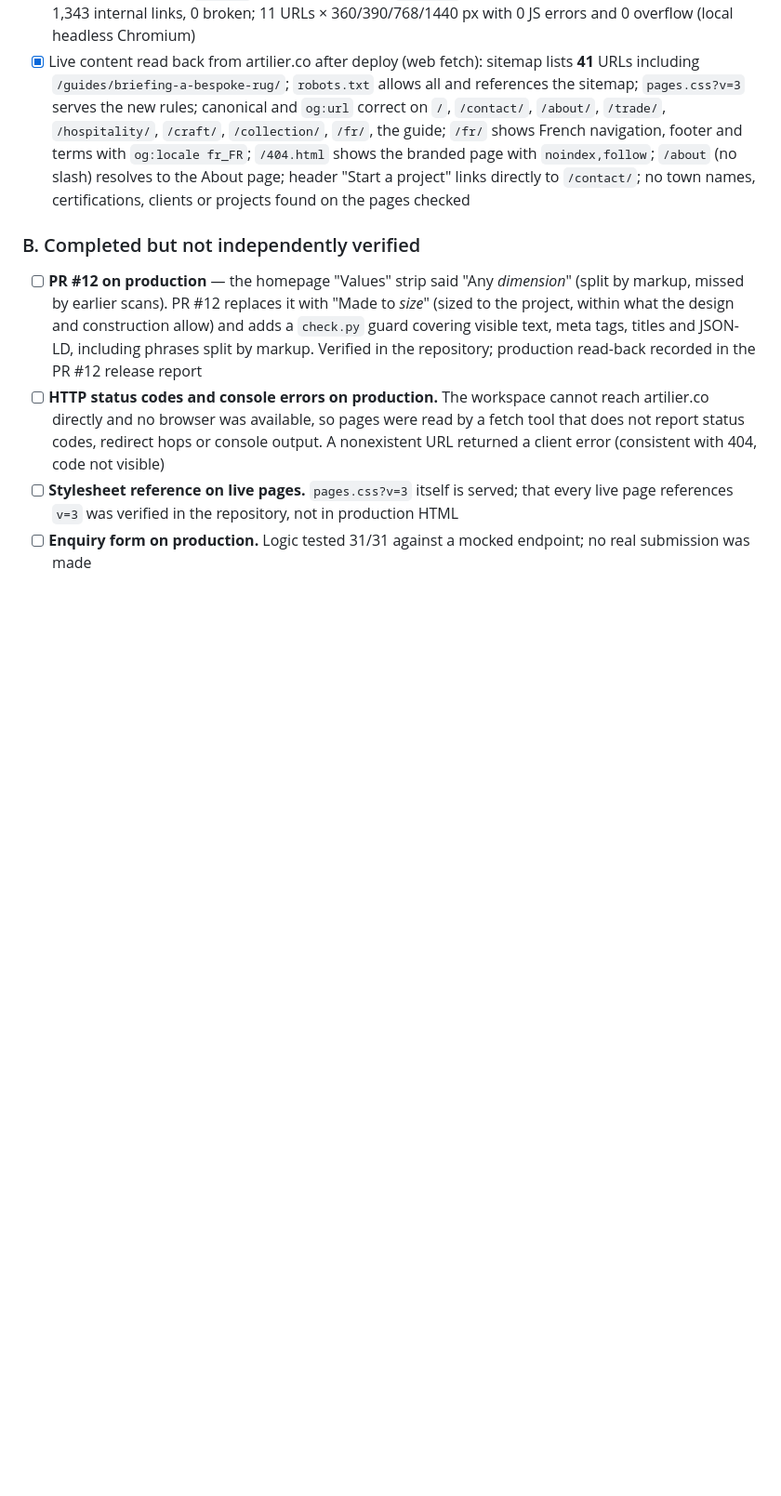
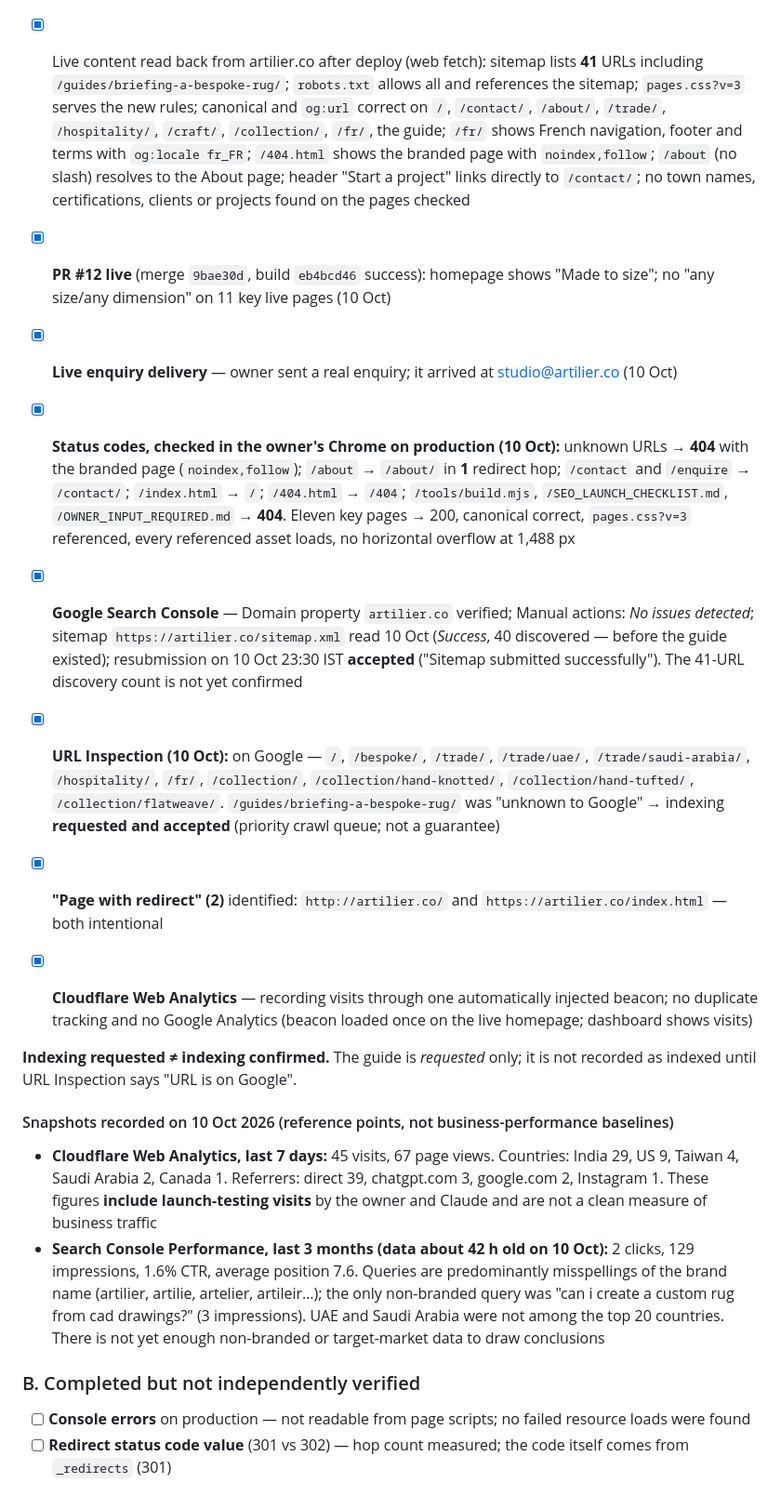
Before and after one commit to ankitvijaivargia/artilier-website, a Markdown page: SEO_LAUNCH_CHECKLIST.md, the part around one of its changes. Shown at 93% size. Drawn GitHub-style; blank space fills up the shorter version.

```diff
--- a/SEO_LAUNCH_CHECKLIST.md
+++ b/SEO_LAUNCH_CHECKLIST.md
@@ -21,9 +21,21 @@ Earlier releases: PR #5 (contact page, analytics code, market and French pages)
 - [x] Pre-merge checks at `ae27880`: build reproducible; `check.py` 43 pages / 41 indexable / 41 in sitemap; 1,343 internal links, 0 broken; 11 URLs × 360/390/768/1440 px with 0 JS errors and 0 overflow (local headless Chromium)
 - [x] Live content read back from artilier.co after deploy (web fetch): sitemap lists **41** URLs including `/guides/briefing-a-bespoke-rug/`; `robots.txt` allows all and references the sitemap; `pages.css?v=3` serves the new rules; canonical and `og:url` correct on `/`, `/contact/`, `/about/`, `/trade/`, `/hospitality/`, `/craft/`, `/collection/`, `/fr/`, the guide; `/fr/` shows French navigation, footer and terms with `og:locale fr_FR`; `/404.html` shows the branded page with `noindex,follow`; `/about` (no slash) resolves to the About page; header "Start a project" links directly to `/contact/`; no town names, certifications, clients or projects found on the pages checked
 
+- [x] **PR #12 live** (merge `9bae30d`, build `eb4bcd46` success): homepage shows "Made to size"; no "any size/any dimension" on 11 key live pages (10 Oct)
+- [x] **Live enquiry delivery** — owner sent a real enquiry; it arrived at studio@artilier.co (10 Oct)
+- [x] **Status codes, checked in the owner's Chrome on production (10 Oct):** unknown URLs → **404** with the branded page (`noindex,follow`); `/about` → `/about/` in **1** redirect hop; `/contact` and `/enquire` → `/contact/`; `/index.html` → `/`; `/404.html` → `/404`; `/tools/build.mjs`, `/SEO_LAUNCH_CHECKLIST.md`, `/OWNER_INPUT_REQUIRED.md` → **404**. Eleven key pages → 200, canonical correct, `pages.css?v=3` referenced, every referenced asset loads, no horizontal overflow at 1,488 px
+- [x] **Google Search Console** — Domain property `artilier.co` verified; Manual actions: *No issues detected*; sitemap `https://artilier.co/sitemap.xml` read 10 Oct (*Success*, 40 discovered — before the guide existed); resubmission on 10 Oct 23:30 IST **accepted** ("Sitemap submitted successfully"). The 41-URL discovery count is not yet confirmed
+- [x] **URL Inspection (10 Oct):** on Google — `/`, `/bespoke/`, `/trade/`, `/trade/uae/`, `/trade/saudi-arabia/`, `/hospitality/`, `/fr/`, `/collection/`, `/collection/hand-knotted/`, `/collection/hand-tufted/`, `/collection/flatweave/`. `/guides/briefing-a-bespoke-rug/` was "unknown to Google" → indexing **requested and accepted** (priority crawl queue; not a guarantee)
+- [x] **"Page with redirect" (2)** identified: `http://artilier.co/` and `https://artilier.co/index.html` — both intentional
+- [x] **Cloudflare Web Analytics** — recording visits through one automatically injected beacon; no duplicate tracking and no Google Analytics (beacon loaded once on the live homepage; dashboard shows visits)
+
+**Indexing requested ≠ indexing confirmed.** The guide is *requested* only; it is not recorded as indexed until URL Inspection says "URL is on Google".
+
+#### Snapshots recorded on 10 Oct 2026 (reference points, not business-performance baselines)
+- **Cloudflare Web Analytics, last 7 days:** 45 visits, 67 page views. Countries: India 29, US 9, Taiwan 4, Saudi Arabia 2, Canada 1. Referrers: direct 39, chatgpt.com 3, google.com 2, Instagram 1. These figures **include launch-testing visits** by the owner and Claude and are not a clean measure of business traffic
+- **Search Console Performance, last 3 months (data about 42 h old on 10 Oct):** 2 clicks, 129 impressions, 1.6% CTR, average position 7.6. Queries are predominantly misspellings of the brand name (artilier, artilie, artelier, artileir…); the only non-branded query was "can i create a custom rug from cad drawings?" (3 impressions). UAE and Saudi Arabia were not among the top 20 countries. There is not yet enough non-branded or target-market data to draw conclusions
+
 ### B. Completed but not independently verified
-- [ ] **PR #12 on production** — the homepage "Values" strip said "Any *dimension*" (split by markup, missed by earlier scans). PR #12 replaces it with "Made to *size*" (sized to the project, within what the design and construction allow) and adds a `check.py` guard covering visible text, meta tags, titles and JSON-LD, including phrases split by markup. Verified in the repository; production read-back recorded in the PR #12 release report
-- [ ] **HTTP status codes and console errors on production.** The workspace cannot reach artilier.co directly and no browser was available, so pages were read by a fetch tool that does not report status codes, redirect hops or console output. A nonexistent URL returned a client error (consistent with 404, code not visible)
-- [ ] **Stylesheet reference on live pages.** `pages.css?v=3` itself is served; that every live page references `v=3` was verified in the repository, not in production HTML
-- [ ] **Enquiry form on production.** Logic tested 31/31 against a mocked endpoint; no real submission was made
+- [ ] **Console errors** on production — not readable from page scripts; no failed resource loads were found
+- [ ] **Redirect status code value** (301 vs 302) — hop count measured; the code itself comes from `_redirects` (301)
 
```
Also changed, not shown: other parts of SEO_LAUNCH_CHECKLIST.md (+16 -5 lines), SEO_MEASUREMENT_FRAMEWORK.md (+8 -4 lines).
